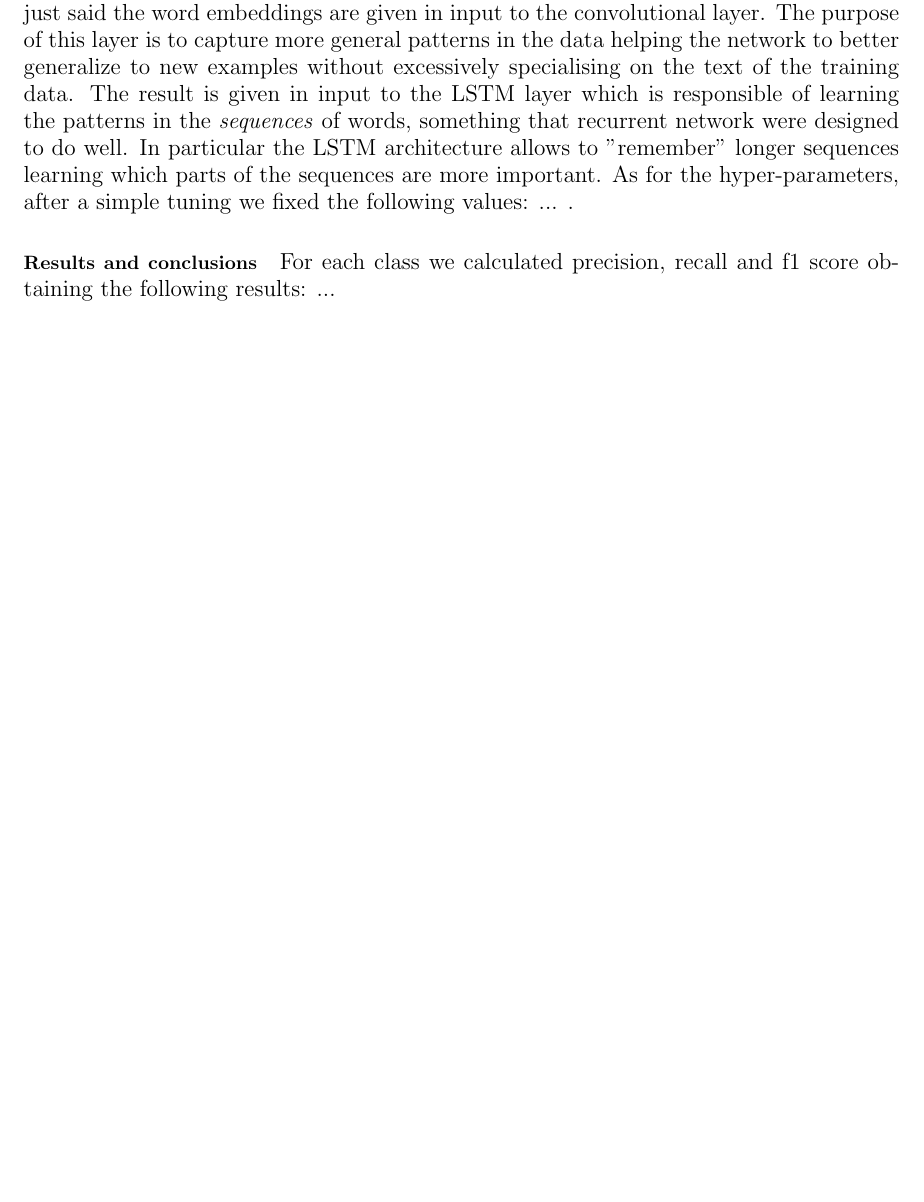
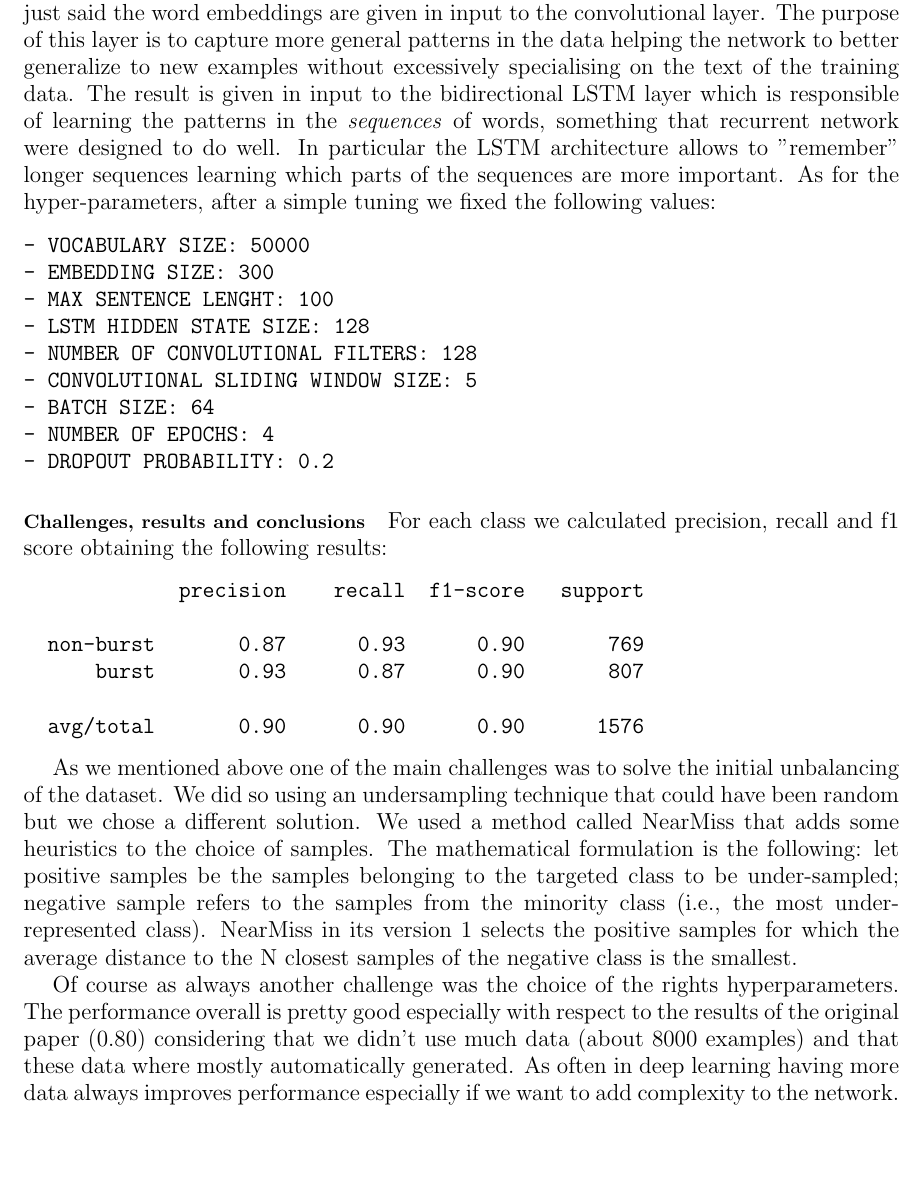
Before and after one commit to spallas/reddit_sentiments, a LaTeX document (report/report.tex): part of page 2 of 2, cut so that both start at the same text. Compiled offline with pdfLaTeX.

Commit message:
Finished report.

```diff
--- a/report/report.tex
+++ b/report/report.tex
@@ -57,15 +57,44 @@ layer gives us the representation of each word before feeding it to the convolut
 Then as we just said the word embeddings are given in input to the convolutional layer. The purpose of this
 layer is to capture more general patterns in the data helping the network to better generalize to new
 examples without excessively specialising on the text of the training data. The result is given in input to
-the LSTM layer which is responsible of learning the patterns in the \emph{sequences} of words, something
-that recurrent network were designed to do well. In particular the LSTM architecture allows to "remember"
-longer sequences learning which parts of the sequences are more important.
-As for the hyper-parameters, after a simple tuning we fixed the following values: ... .
+the bidirectional LSTM layer which is responsible of learning the patterns in the \emph{sequences} of words,
+something that recurrent network were designed to do well. In particular the LSTM architecture allows to
+"remember" longer sequences learning which parts of the sequences are more important. As for the
+hyper-parameters, after a simple tuning we fixed the following values:
+\begin{verbatim}
+- VOCABULARY SIZE: 50000
+- EMBEDDING SIZE: 300
+- MAX SENTENCE LENGHT: 100
+- LSTM HIDDEN STATE SIZE: 128
+- NUMBER OF CONVOLUTIONAL FILTERS: 128
+- CONVOLUTIONAL SLIDING WINDOW SIZE: 5
+- BATCH SIZE: 64
+- NUMBER OF EPOCHS: 4
+- DROPOUT PROBABILITY: 0.2
+\end{verbatim}
 
-\paragraph*{Results and conclusions}
+\paragraph*{Challenges, results and conclusions}
 For each class we calculated precision, recall and f1 score obtaining the following results:
-...
+\begin{verbatim}
+             precision    recall  f1-score   support
 
+  non-burst       0.87      0.93      0.90       769
+      burst       0.93      0.87      0.90       807
 
+  avg/total       0.90      0.90      0.90      1576
+\end{verbatim}
 
+As we mentioned above one of the main challenges was to solve the initial unbalancing of the dataset. We did
+so using an undersampling technique that could have been random but we chose a different solution. We used
+a method called NearMiss that adds some heuristics to the choice of samples. The mathematical formulation is
+the following: let positive samples be the samples belonging to the targeted class to be under-sampled;
+negative sample refers to the samples from the minority class (i.e., the most under-represented class).
+NearMiss in its version 1 selects the positive samples for which the average distance to the N closest
+samples of the negative class is the smallest.
+
+Of course as always another challenge was the choice of the rights hyperparameters. The performance overall
+is pretty good especially with respect to the results of the original paper (0.80) considering that we
+didn't use much data (about 8000 examples) and that these data where mostly automatically generated.
+As often in deep learning having more data always improves performance especially if we want to add
+complexity to the network.
 \end{document}
```
Also changed, not shown: 2 other files.
